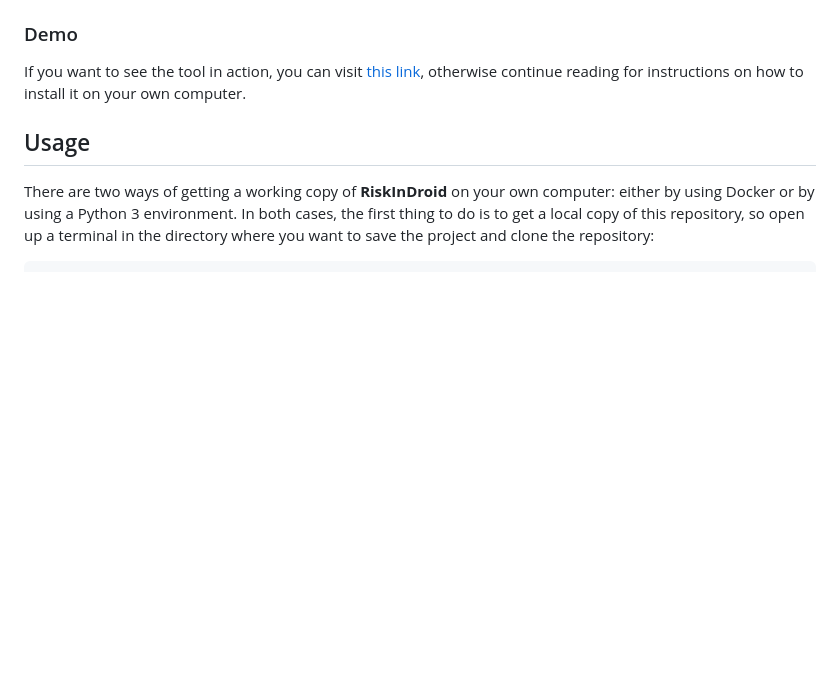
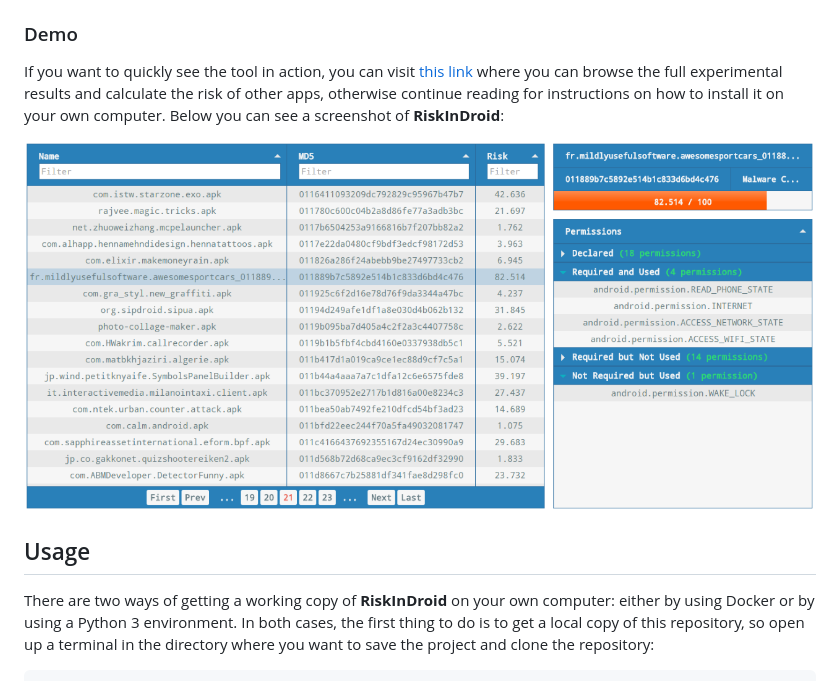
Before and after one commit to ClaudiuGeorgiu/RiskInDroid, a Markdown page: README.md, the part around the change. GitHub-like rendering; pictures changed too: screenshot.png (added); blank space fills up the shorter version.

Commit message:
Add screenshot

```diff
--- a/README.md
+++ b/README.md
@@ -21,7 +21,9 @@ From the above sets of permissions (and considering only the official list of An
 
 ### Demo
 
-If you want to see the tool in action, you can visit [this link](http://46.101.119.244/), otherwise continue reading for instructions on how to install it on your own computer.
+If you want to quickly see the tool in action, you can visit [this link](http://46.101.119.244/) where you can browse the full experimental results and calculate the risk of other apps, otherwise continue reading for instructions on how to install it on your own computer. Below you can see a screenshot of **RiskInDroid**:
+
+![Screenshot](screenshot.png)
 
 
 
```
